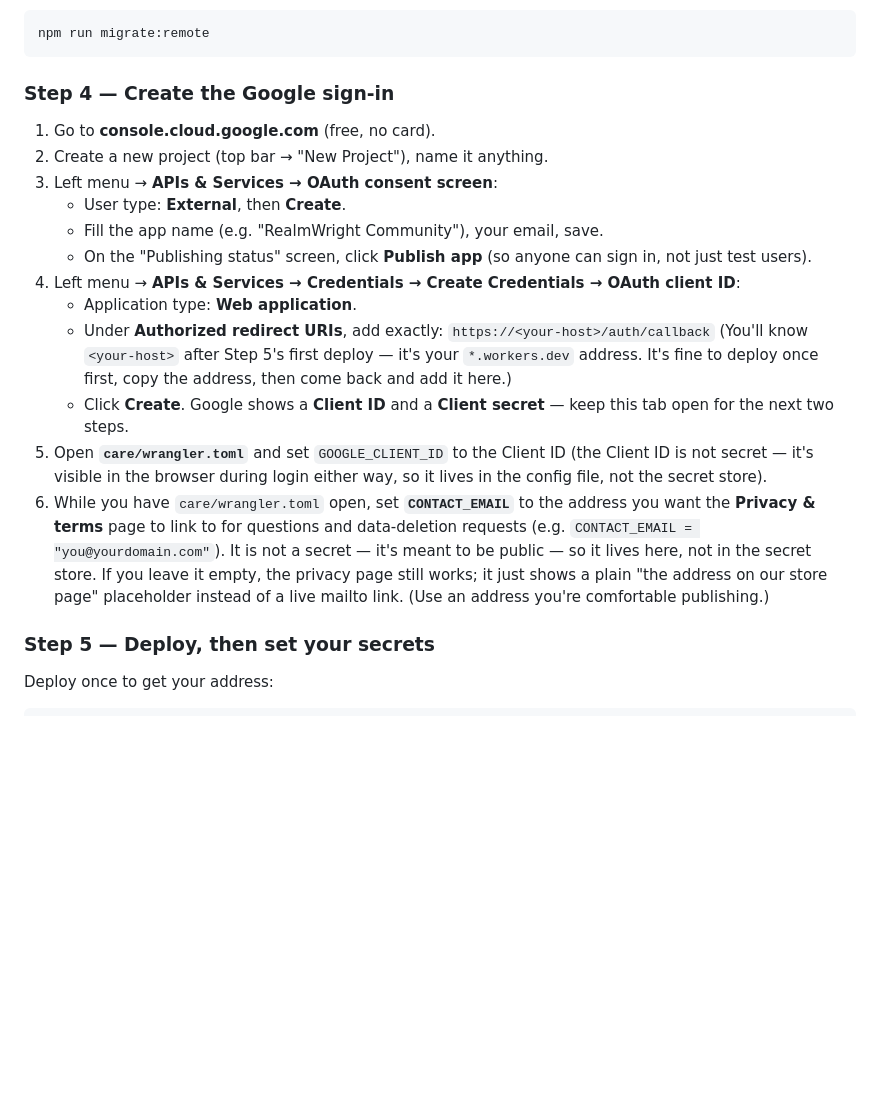
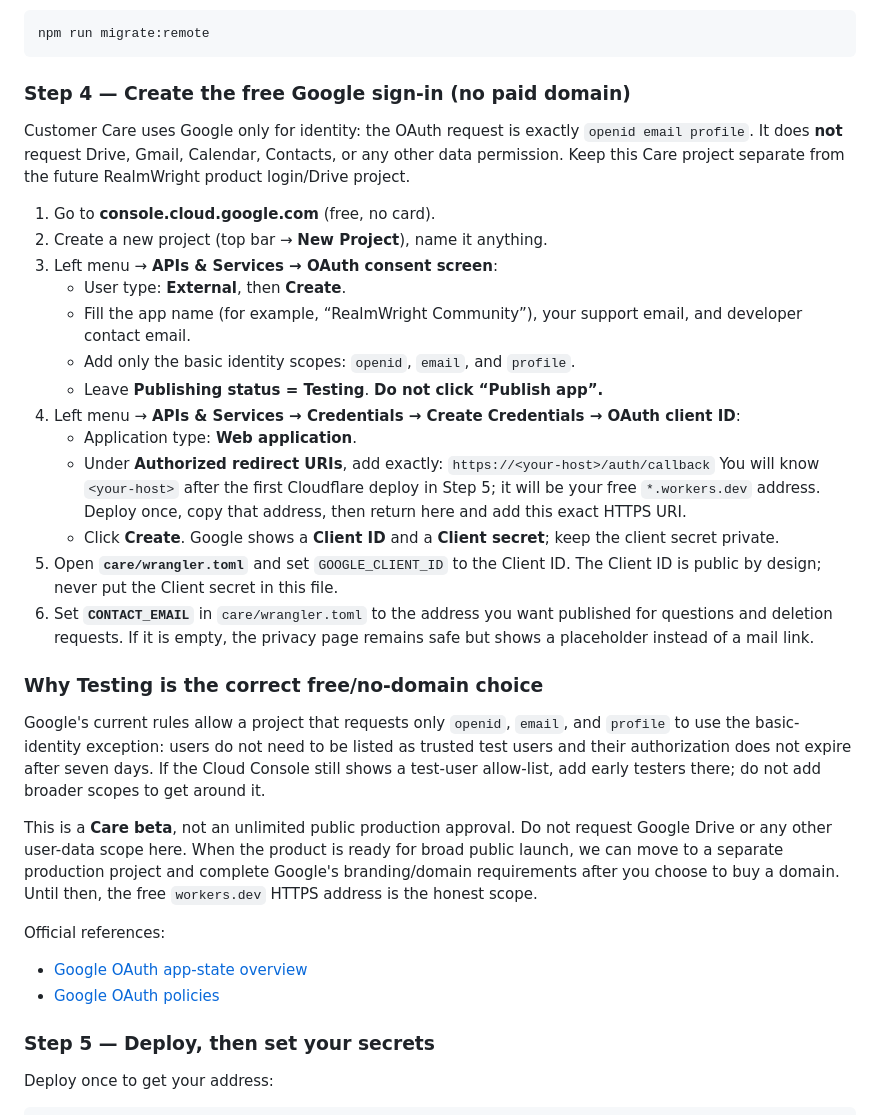
Before and after one commit to mdnahin537/MD-nahin, a Markdown page: care/README.md, the part around the change. Rendered like a GitHub page; blank space fills up the shorter version.

Commit message:
Document free no-domain Google Testing setup for Care

````diff
--- a/care/README.md
+++ b/care/README.md
@@ -103,35 +103,54 @@ Then create the tables in the real database:
 npm run migrate:remote
 ```
 
-### Step 4 — Create the Google sign-in
+### Step 4 — Create the free Google sign-in (no paid domain)
+
+Customer Care uses Google only for identity: the OAuth request is exactly
+`openid email profile`. It does **not** request Drive, Gmail, Calendar, Contacts,
+or any other data permission. Keep this Care project separate from the future
+RealmWright product login/Drive project.
 
 1. Go to **console.cloud.google.com** (free, no card).
-2. Create a new project (top bar → "New Project"), name it anything.
+2. Create a new project (top bar → **New Project**), name it anything.
 3. Left menu → **APIs & Services → OAuth consent screen**:
    - User type: **External**, then **Create**.
-   - Fill the app name (e.g. "RealmWright Community"), your email, save.
-   - On the "Publishing status" screen, click **Publish app** (so anyone can
-     sign in, not just test users).
+   - Fill the app name (for example, “RealmWright Community”), your support
+     email, and developer contact email.
+   - Add only the basic identity scopes: `openid`, `email`, and `profile`.
+   - Leave **Publishing status = Testing**. **Do not click “Publish app”.**
 4. Left menu → **APIs & Services → Credentials → Create Credentials → OAuth
    client ID**:
    - Application type: **Web application**.
    - Under **Authorized redirect URIs**, add exactly:
      `https://<your-host>/auth/callback`
-     (You'll know `<your-host>` after Step 5's first deploy — it's your
-     `*.workers.dev` address. It's fine to deploy once first, copy the address,
-     then come back and add it here.)
-   - Click **Create**. Google shows a **Client ID** and a **Client secret** —
-     keep this tab open for the next two steps.
-5. Open **`care/wrangler.toml`** and set `GOOGLE_CLIENT_ID` to the Client ID
-   (the Client ID is not secret — it's visible in the browser during login
-   either way, so it lives in the config file, not the secret store).
-6. While you have `care/wrangler.toml` open, set **`CONTACT_EMAIL`** to the
-   address you want the **Privacy & terms** page to link to for questions and
-   data-deletion requests (e.g. `CONTACT_EMAIL = "you@yourdomain.com"`). It is
-   not a secret — it's meant to be public — so it lives here, not in the secret
-   store. If you leave it empty, the privacy page still works; it just shows a
-   plain "the address on our store page" placeholder instead of a live mailto
-   link. (Use an address you're comfortable publishing.)
+     You will know `<your-host>` after the first Cloudflare deploy in Step 5;
+     it will be your free `*.workers.dev` address. Deploy once, copy that
+     address, then return here and add this exact HTTPS URI.
+   - Click **Create**. Google shows a **Client ID** and a **Client secret**;
+     keep the client secret private.
+5. Open **`care/wrangler.toml`** and set `GOOGLE_CLIENT_ID` to the Client ID.
+   The Client ID is public by design; never put the Client secret in this file.
+6. Set **`CONTACT_EMAIL`** in `care/wrangler.toml` to the address you want
+   published for questions and deletion requests. If it is empty, the privacy
+   page remains safe but shows a placeholder instead of a mail link.
+
+### Why Testing is the correct free/no-domain choice
+
+Google's current rules allow a project that requests only `openid`, `email`,
+and `profile` to use the basic-identity exception: users do not need to be
+listed as trusted test users and their authorization does not expire after
+seven days. If the Cloud Console still shows a test-user allow-list, add early
+testers there; do not add broader scopes to get around it.
+
+This is a **Care beta**, not an unlimited public production approval. Do not
+request Google Drive or any other user-data scope here. When the product is
+ready for broad public launch, we can move to a separate production project
+and complete Google's branding/domain requirements after you choose to buy a
+domain. Until then, the free `workers.dev` HTTPS address is the honest scope.
+
+Official references:
+- [Google OAuth app-state overview](https://developers.google.com/identity/protocols/oauth2/production-readiness/overview)
+- [Google OAuth policies](https://developers.google.com/identity/protocols/oauth2/policies)
 
 ### Step 5 — Deploy, then set your secrets
 
````
